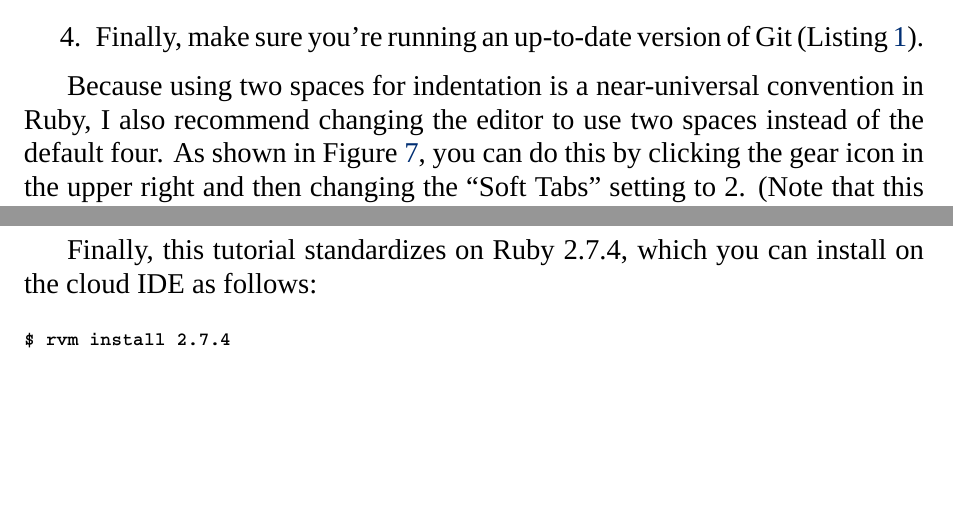
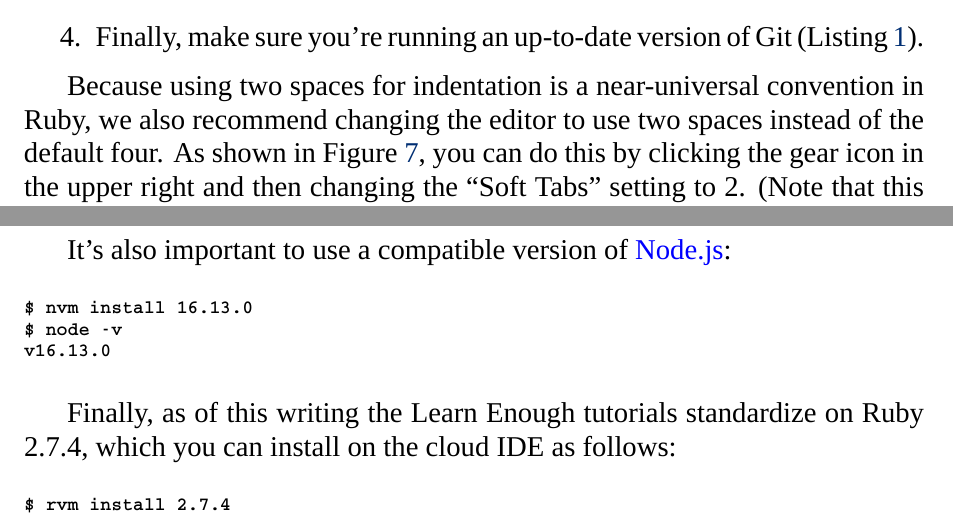
Before and after one commit to learnenough/learn_enough_dev_environment, a LaTeX document (learn_enough_dev_environment.tex, which reads chapters/dev_environment.tex): two parts of pages 7 and 13 of 23, joined at a grey line, cut so that both start at the same text, the shorter picture padded with empty space. Compiled offline with XeLaTeX; a missing font is replaced by an installed copy or a similar font.

Commit message:
Use compatible version of Node.js

```diff
--- a/chapters/dev_environment.tex
+++ b/chapters/dev_environment.tex
@@ -105,7 +105,7 @@ Here are the steps for getting started with the cloud development environment:\f
 \caption{The default cloud IDE. \label{fig:cloud9_ide_aws}}
 \end{figure}
 
-Because using two spaces for indentation is a near-universal convention in Ruby, I also recommend changing the editor to use two spaces instead of the default four. As shown in Figure~\ref{fig:cloud9_two_spaces}, you can do this by clicking the gear icon in the upper right and then changing the ``Soft Tabs'' setting to~2. (Note that this takes effect immediately; you don't need to click a ``Save'' button.)
+Because using two spaces for indentation is a near-universal convention in Ruby, we also recommend changing the editor to use two spaces instead of the default four. As shown in Figure~\ref{fig:cloud9_two_spaces}, you can do this by clicking the gear icon in the upper right and then changing the ``Soft Tabs'' setting to~2. (Note that this takes effect immediately; you don't need to click a ``Save'' button.)
 
 \begin{figure}
 \begin{center}
@@ -125,7 +125,16 @@ $ source <(curl -sL https://cdn.learnenough.com/upgrade_git)
 \end{code}
 \end{codelisting}
 
-Finally, this tutorial standardizes on Ruby 2.7.4, which you can install on the cloud IDE as follows:
+It's also important to use a compatible version of \href{https://nodejs.org/en/}{Node.js}:
+
+%= lang:console
+\begin{code}
+$ nvm install 16.13.0
+$ node -v
+v16.13.0
+\end{code}
+
+Finally, as of this writing the Learn Enough tutorials standardize on Ruby 2.7.4, which you can install on the cloud IDE as follows:
 
 %= lang:console
 \begin{code}
```
